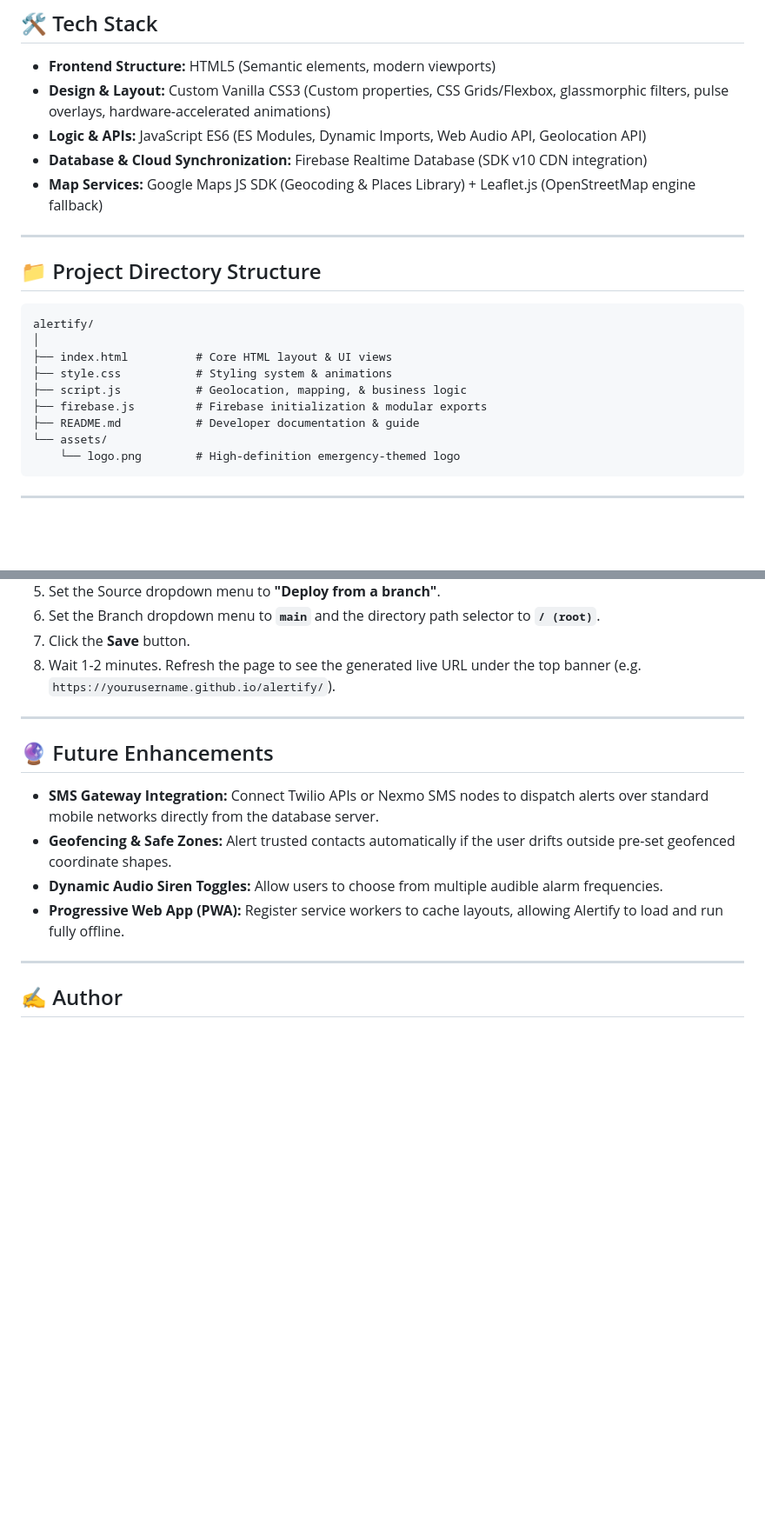
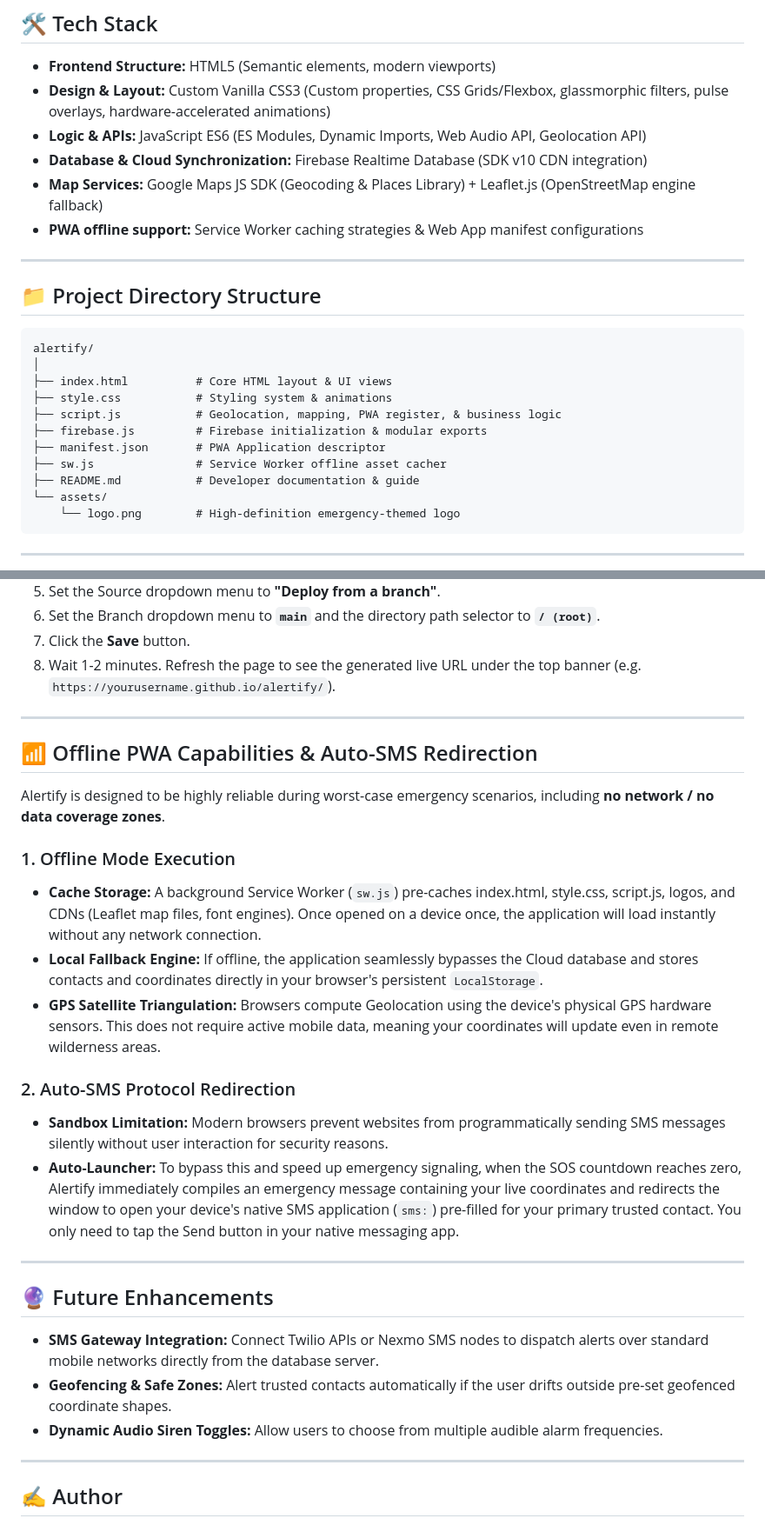
Before and after one commit to Kushagriisharma/alertify, a Markdown page: README.md, 2 parts joined by grey strips. Shown at 87% size. GitHub-like rendering; blank space fills up the shorter version.

Commit message:
Update README.md with PWA details and auto-SMS explanations

```diff
--- a/README.md
+++ b/README.md
@@ -26,6 +26,7 @@ Developed as a modern, resume-ready frontend showcase, the project boasts premiu
 * **Logic & APIs:** JavaScript ES6 (ES Modules, Dynamic Imports, Web Audio API, Geolocation API)
 * **Database & Cloud Synchronization:** Firebase Realtime Database (SDK v10 CDN integration)
 * **Map Services:** Google Maps JS SDK (Geocoding & Places Library) + Leaflet.js (OpenStreetMap engine fallback)
+* **PWA offline support:** Service Worker caching strategies & Web App manifest configurations
 
 ---
 
@@ -36,8 +37,10 @@ alertify/
 │
 ├── index.html          # Core HTML layout & UI views
 ├── style.css           # Styling system & animations
-├── script.js           # Geolocation, mapping, & business logic
+├── script.js           # Geolocation, mapping, PWA register, & business logic
 ├── firebase.js         # Firebase initialization & modular exports
+├── manifest.json       # PWA Application descriptor
+├── sw.js               # Service Worker offline asset cacher
 ├── README.md           # Developer documentation & guide
 └── assets/
     └── logo.png        # High-definition emergency-themed logo
@@ -145,12 +148,26 @@ git push -u origin main
 
 ---
 
+## 📶 Offline PWA Capabilities & Auto-SMS Redirection
+
+Alertify is designed to be highly reliable during worst-case emergency scenarios, including **no network / no data coverage zones**.
+
+### 1. Offline Mode Execution
+- **Cache Storage:** A background Service Worker (`sw.js`) pre-caches index.html, style.css, script.js, logos, and CDNs (Leaflet map files, font engines). Once opened on a device once, the application will load instantly without any network connection.
+- **Local Fallback Engine:** If offline, the application seamlessly bypasses the Cloud database and stores contacts and coordinates directly in your browser's persistent `LocalStorage`.
+- **GPS Satellite Triangulation:** Browsers compute Geolocation using the device's physical GPS hardware sensors. This does not require active mobile data, meaning your coordinates will update even in remote wilderness areas.
+
+### 2. Auto-SMS Protocol Redirection
+- **Sandbox Limitation:** Modern browsers prevent websites from programmatically sending SMS messages silently without user interaction for security reasons.
+- **Auto-Launcher:** To bypass this and speed up emergency signaling, when the SOS countdown reaches zero, Alertify immediately compiles an emergency message containing your live coordinates and redirects the window to open your device's native SMS application (`sms:`) pre-filled for your primary trusted contact. You only need to tap the Send button in your native messaging app.
+
+---
+
 ## 🔮 Future Enhancements
 
 * **SMS Gateway Integration:** Connect Twilio APIs or Nexmo SMS nodes to dispatch alerts over standard mobile networks directly from the database server.
 * **Geofencing & Safe Zones:** Alert trusted contacts automatically if the user drifts outside pre-set geofenced coordinate shapes.
 * **Dynamic Audio Siren Toggles:** Allow users to choose from multiple audible alarm frequencies.
-* **Progressive Web App (PWA):** Register service workers to cache layouts, allowing Alertify to load and run fully offline.
 
 ---
 
```
